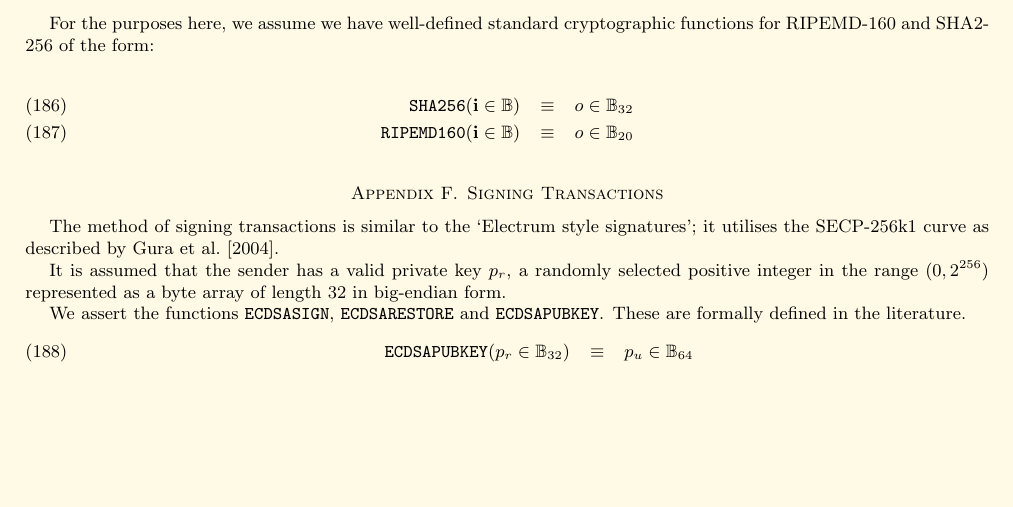
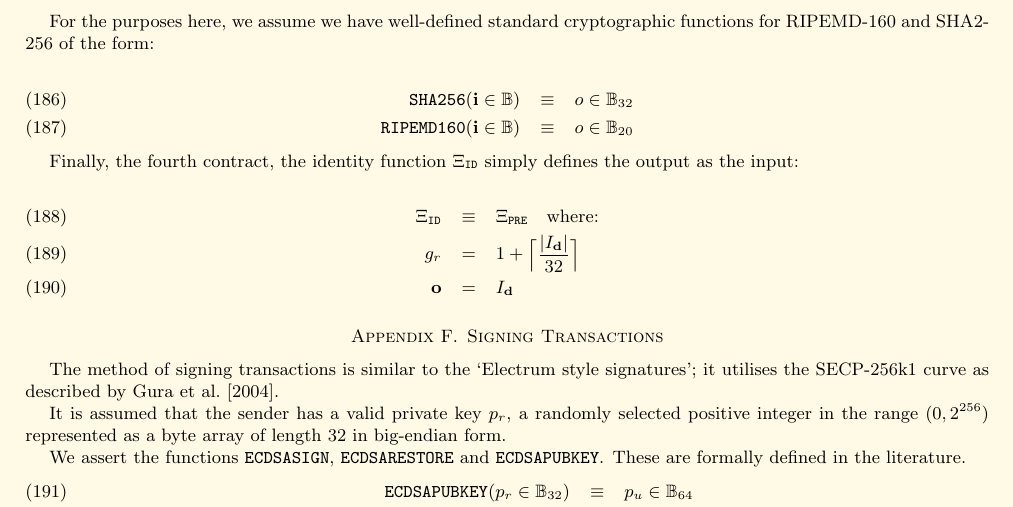
Before and after one commit to ethereum/yellowpaper, a LaTeX paper (Paper.tex): part of page 18 of 28, cut so that both start at the same text, the shorter picture padded with empty space. Compiled offline with pdfLaTeX.

Commit message:
Fourth precompiled contract -> identity function.

```diff
--- a/Paper.tex
+++ b/Paper.tex
@@ -1380,6 +1381,15 @@ For the purposes here, we assume we have well-defined standard cryptographic fun
 \mathtt{\small SHA256}(\mathbf{i} \in \mathbb{B}) & \equiv & o \in \mathbb{B}_{32} \\
 \mathtt{\small RIPEMD160}(\mathbf{i} \in \mathbb{B}) & \equiv & o \in \mathbb{B}_{20}
 \end{eqnarray}
+
+Finally, the fourth contract, the identity function $\Xi_{\mathtt{ID}}$ simply defines the output as the input:
+
+\begin{eqnarray}
+\Xi_{\mathtt{ID}} &\equiv& \Xi_{\mathtt{PRE}} \quad \text{where:} \\
+g_r &=& 1 + \Big\lceil \dfrac{|I_\mathbf{d}|}{32} \Big\rceil\\
+\mathbf{o} &=& I_\mathbf{d}
+\end{eqnarray}
+
 
 \section{Signing Transactions}\label{app:signing}
 
```
Also changed, not shown: Paper.tex (1 more changed lines).
